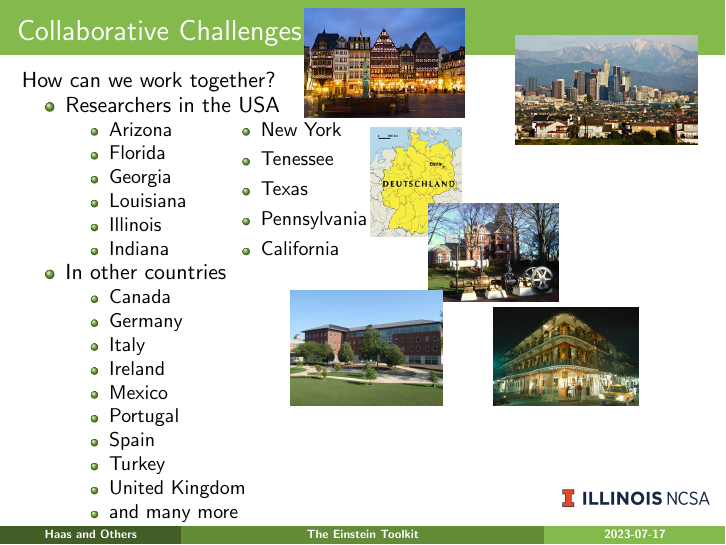
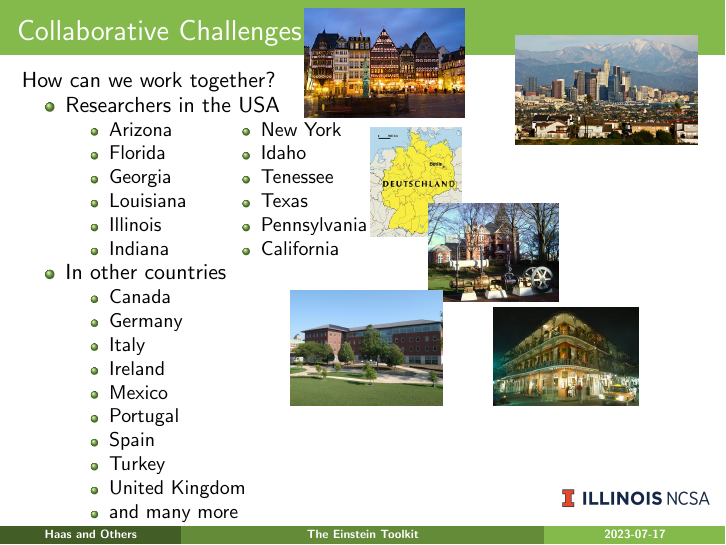
Before and after one commit to rhaas80/et-intro-slides, LaTeX slides (slides.tex): page 62 of 86. Compiled offline with pdfLaTeX.

Commit message:
Add Idaho to the list of places

```diff
--- a/slides.tex
+++ b/slides.tex
@@ -526,6 +526,7 @@ How can we work together?
         \item Illinois
         \item Indiana
         \item New York
+        \item Idaho
         \item Tenessee
         \item Texas
         \item Pennsylvania
```
